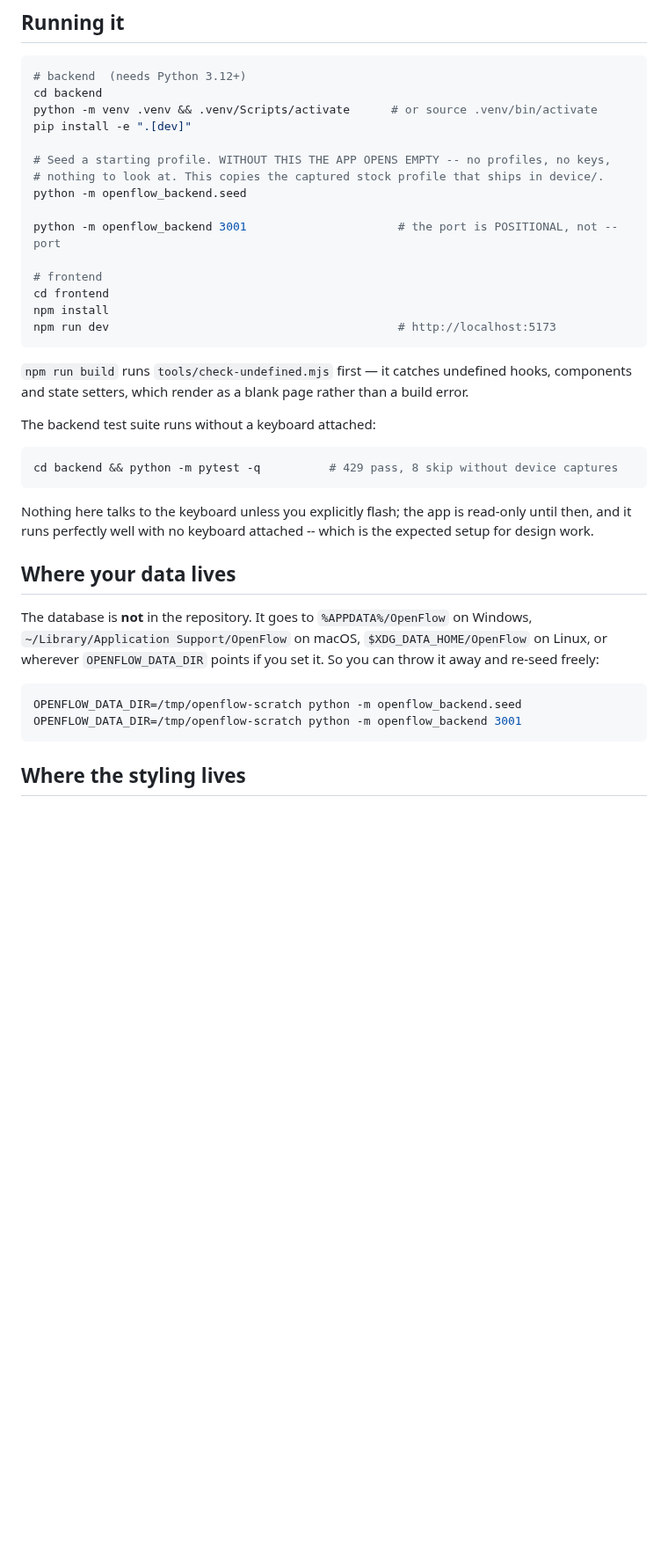
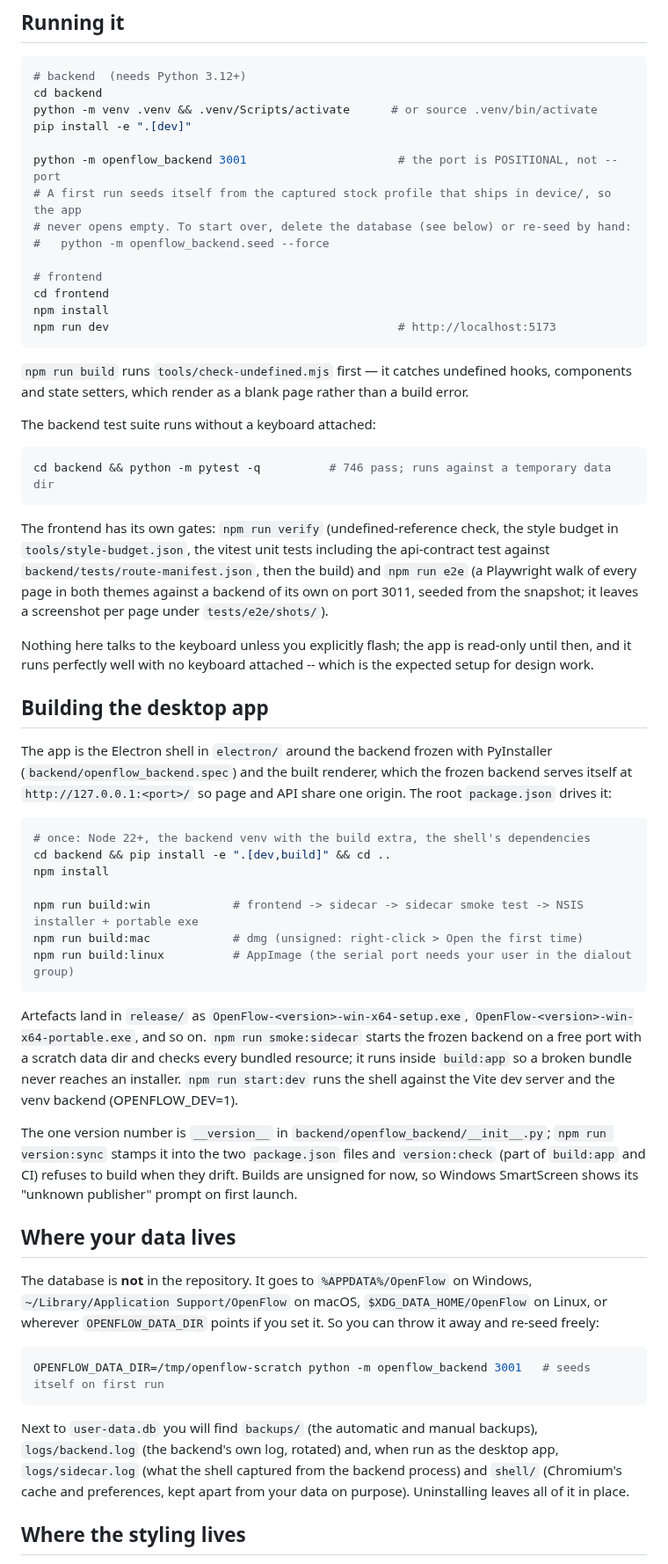
Before and after one commit to create-collective/openflow, a Markdown page: README.md, the part around the change. Shown at 88% size. GitHub-like rendering; blank space fills up the shorter version.

````diff
--- a/README.md
+++ b/README.md
@@ -26,11 +26,10 @@ cd backend
 python -m venv .venv && .venv/Scripts/activate      # or source .venv/bin/activate
 pip install -e ".[dev]"
 
-# Seed a starting profile. WITHOUT THIS THE APP OPENS EMPTY -- no profiles, no keys,
-# nothing to look at. This copies the captured stock profile that ships in device/.
-python -m openflow_backend.seed
-
 python -m openflow_backend 3001                      # the port is POSITIONAL, not --port
+# A first run seeds itself from the captured stock profile that ships in device/, so the app
+# never opens empty. To start over, delete the database (see below) or re-seed by hand:
+#   python -m openflow_backend.seed --force
 
 # frontend
 cd frontend
@@ -44,12 +43,45 @@ and state setters, which render as a blank page rather than a build error.
 The backend test suite runs without a keyboard attached:
 
 ```bash
-cd backend && python -m pytest -q          # 429 pass, 8 skip without device captures
+cd backend && python -m pytest -q          # 746 pass; runs against a temporary data dir
 ```
+
+The frontend has its own gates: `npm run verify` (undefined-reference check, the style budget in
+`tools/style-budget.json`, the vitest unit tests including the api-contract test against
+`backend/tests/route-manifest.json`, then the build) and `npm run e2e` (a Playwright walk of every
+page in both themes against a backend of its own on port 3011, seeded from the snapshot; it
+leaves a screenshot per page under `tests/e2e/shots/`).
 
 Nothing here talks to the keyboard unless you explicitly flash; the app is read-only until then,
 and it runs perfectly well with no keyboard attached -- which is the expected setup for design
 work.
+
+## Building the desktop app
+
+The app is the Electron shell in `electron/` around the backend frozen with PyInstaller
+(`backend/openflow_backend.spec`) and the built renderer, which the frozen backend serves itself
+at `http://127.0.0.1:<port>/` so page and API share one origin. The root `package.json` drives it:
+
+```bash
+# once: Node 22+, the backend venv with the build extra, the shell's dependencies
+cd backend && pip install -e ".[dev,build]" && cd ..
+npm install
+
+npm run build:win            # frontend -> sidecar -> sidecar smoke test -> NSIS installer + portable exe
+npm run build:mac            # dmg (unsigned: right-click > Open the first time)
+npm run build:linux          # AppImage (the serial port needs your user in the dialout group)
+```
+
+Artefacts land in `release/` as `OpenFlow-<version>-win-x64-setup.exe`,
+`OpenFlow-<version>-win-x64-portable.exe`, and so on. `npm run smoke:sidecar` starts the frozen
+backend on a free port with a scratch data dir and checks every bundled resource; it runs inside
+`build:app` so a broken bundle never reaches an installer. `npm run start:dev` runs the shell
+against the Vite dev server and the venv backend (OPENFLOW_DEV=1).
+
+The one version number is `__version__` in `backend/openflow_backend/__init__.py`; `npm run
+version:sync` stamps it into the two `package.json` files and `version:check` (part of
+`build:app` and CI) refuses to build when they drift. Builds are unsigned for now, so Windows
+SmartScreen shows its "unknown publisher" prompt on first launch.
 
 ## Where your data lives
 
@@ -58,9 +90,14 @@ The database is **not** in the repository. It goes to `%APPDATA%/OpenFlow` on Wi
 wherever `OPENFLOW_DATA_DIR` points if you set it. So you can throw it away and re-seed freely:
 
 ```bash
-OPENFLOW_DATA_DIR=/tmp/openflow-scratch python -m openflow_backend.seed
-OPENFLOW_DATA_DIR=/tmp/openflow-scratch python -m openflow_backend 3001
+OPENFLOW_DATA_DIR=/tmp/openflow-scratch python -m openflow_backend 3001   # seeds itself on first run
 ```
+
+Next to `user-data.db` you will find `backups/` (the automatic and manual backups),
+`logs/backend.log` (the backend's own log, rotated) and, when run as the desktop app,
+`logs/sidecar.log` (what the shell captured from the backend process) and `shell/` (Chromium's
+cache and preferences, kept apart from your data on purpose). Uninstalling leaves all of it in
+place.
 
 ## Where the styling lives
 
````
Also changed, not shown: build/icon.png (added), 5 other files.
